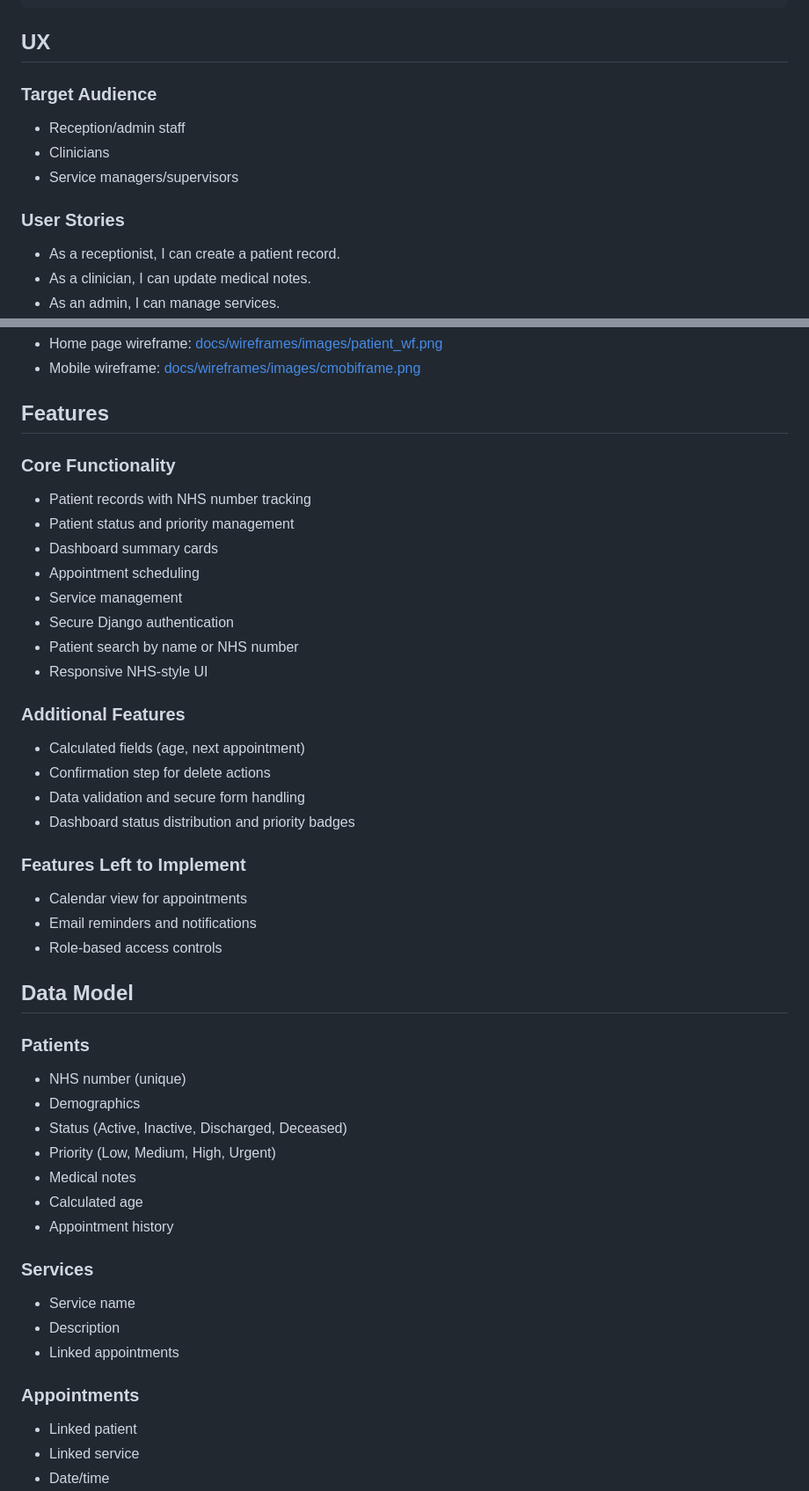
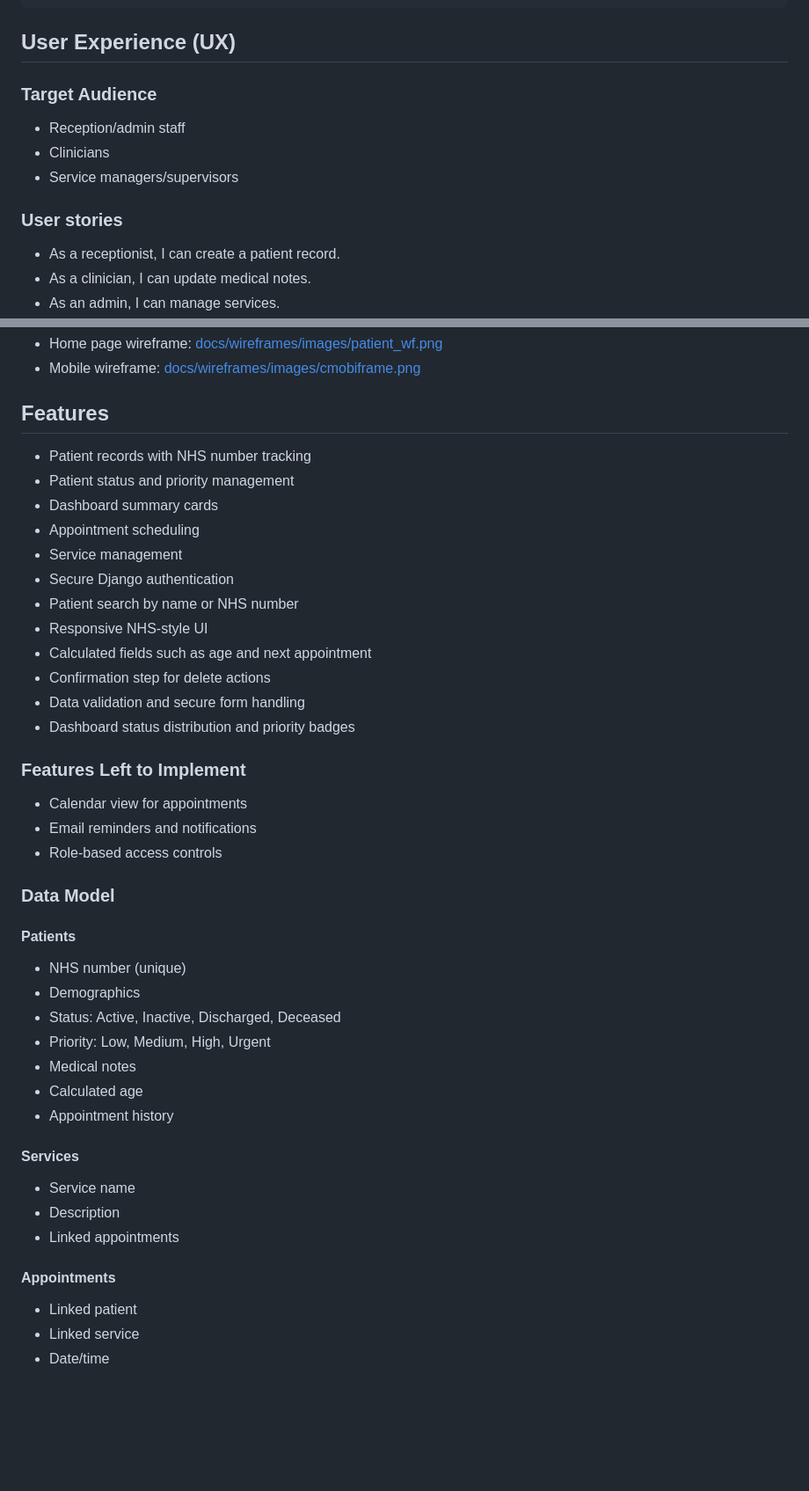
Before and after one commit to McBonuss/nhs_service_tracker, a Markdown page: README.md, 2 parts joined by grey strips. Shown at 88% size. Rendered like a GitHub page; blank space fills up the shorter version.

````diff
--- a/README.md
+++ b/README.md
@@ -72,7 +56,7 @@ nhs_service_tracker/
 └── README.md                    # Project documentation
 ```
 
-## UX
+## User Experience (UX)
 
 ### Target Audience
 
@@ -80,7 +64,7 @@ nhs_service_tracker/
 - Clinicians
 - Service managers/supervisors
 
-### User Stories
+### User stories
 
 - As a receptionist, I can create a patient record.
 - As a clinician, I can update medical notes.
@@ -152,8 +136,6 @@ Wireframe notes are documented in [docs/wireframes/README.md](docs/wireframes/RE
 
 ## Features
 
-### Core Functionality
-
 - Patient records with NHS number tracking
 - Patient status and priority management
 - Dashboard summary cards
@@ -162,10 +144,7 @@ Wireframe notes are documented in [docs/wireframes/README.md](docs/wireframes/RE
 - Secure Django authentication
 - Patient search by name or NHS number
 - Responsive NHS-style UI
-
-### Additional Features
-
-- Calculated fields (age, next appointment)
+- Calculated fields such as age and next appointment
 - Confirmation step for delete actions
 - Data validation and secure form handling
 - Dashboard status distribution and priority badges
@@ -176,25 +155,25 @@ Wireframe notes are documented in [docs/wireframes/README.md](docs/wireframes/RE
 - Email reminders and notifications
 - Role-based access controls
 
-## Data Model
+### Data Model
 
-### Patients
+#### Patients
 
 - NHS number (unique)
 - Demographics
-- Status (Active, Inactive, Discharged, Deceased)
-- Priority (Low, Medium, High, Urgent)
+- Status: Active, Inactive, Discharged, Deceased
+- Priority: Low, Medium, High, Urgent
 - Medical notes
 - Calculated age
 - Appointment history
 
-### Services
+#### Services
 
 - Service name
 - Description
 - Linked appointments
 
-### Appointments
+#### Appointments
 
 - Linked patient
 - Linked service
````
Also changed, not shown: other parts of README.md (+19 -35 lines).
